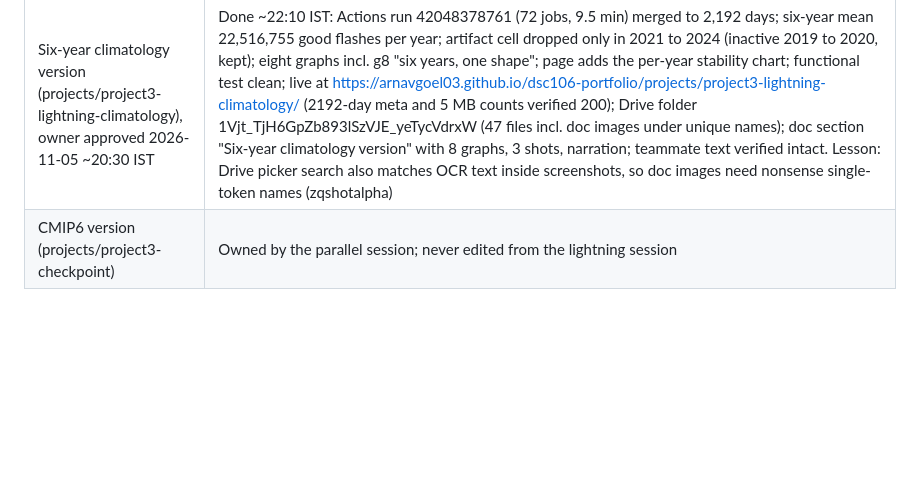
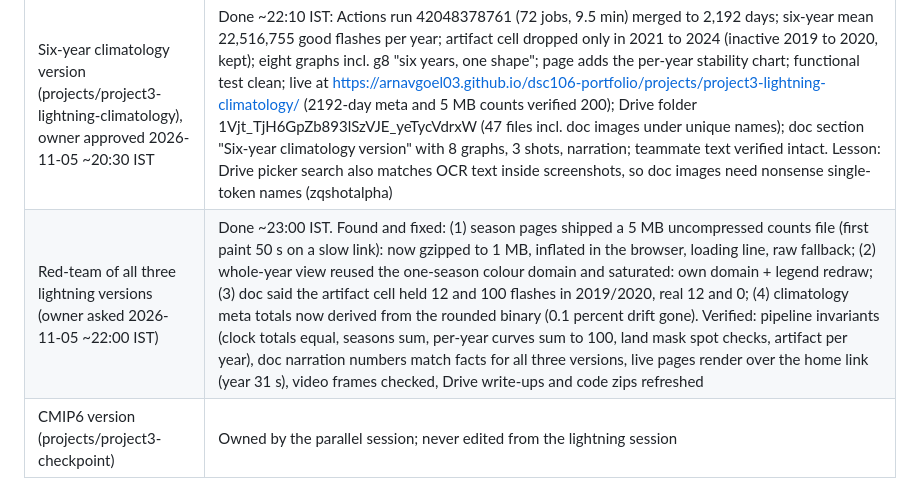
Before and after one commit to ArnavGoel03/dsc106-portfolio, a Markdown page: docs/QUEUE.md, the part around the change. GitHub-like rendering; blank space fills up the shorter version.

Commit message:
Queue: red-team pass over the three lightning versions recorded
Co-Authored-By: Claude Fable 5.1 <noreply@anthropic.com>

```diff
--- a/docs/QUEUE.md
+++ b/docs/QUEUE.md
@@ -13,4 +13,5 @@ Open rows are live; closed rows are struck through with a date and what closed t
 | Lightning: push to GitHub Pages | ~~Not pushed~~ 2026-11-05 14:20 IST: pushed 8f3aea2, live at https://arnavgoel03.github.io/dsc106-portfolio/projects/project3-lightning/ (all assets 200). Full build pushed (a9bcf62), 92-day data verified live |
 | One-year lightning version (projects/project3-lightning-year), owner asked 2026-11-05 ~19:00 IST, keep all versions and compare | Built 2026-11-05 ~19:30 IST: Actions run 42037618520 fetched all 12 months in 3 min (owner approved), merged to 366 days / 22,109,881 good flashes; 7 graphs, cards, narration 118.4 s, silent video, season toggle page; functional test clean. Findings: land 4 PM, ocean 4 AM (6 AM in DJF/MAM, 3 AM in JJA/SON), Maracaibo 3 AM, Plains 44% at night, SON is the busiest season. Pushed b2960f0, live at https://arnavgoel03.github.io/dsc106-portfolio/projects/project3-lightning-year/ (366-day data and 5 MB counts verified 200). Drive sibling folder "GLM lightning, full year 2024 - ... (season toggle)" (1MEvF_3aIrifckTnsYZMYWLidvOFSgPRa), 18 files verified. Cross-check: Actions Jun+Jul+Aug identical cell by cell to the local 92-day run (6,317,865 raw flashes, 26,480 files). Doc now has a second section "One-year version" (what changes, season switch rationale, findings, 7 graphs + 3 shots as *_year / *_yr Drive images, year narration) after the 92-day one; teammate text verified intact. WRITEUP-DRAFT.md and OWNER-CHECKLIST.md in the year folder and in its Drive folder (30 files). Open question put to the owner 2026-11-05 ~20:15 IST: extend to a 2019 to 2024 climatology via Actions (72 jobs) shipping the six-year mean plus per-year land/ocean curves |
 | Six-year climatology version (projects/project3-lightning-climatology), owner approved 2026-11-05 ~20:30 IST | Done ~22:10 IST: Actions run 42048378761 (72 jobs, 9.5 min) merged to 2,192 days; six-year mean 22,516,755 good flashes per year; artifact cell dropped only in 2021 to 2024 (inactive 2019 to 2020, kept); eight graphs incl. g8 "six years, one shape"; page adds the per-year stability chart; functional test clean; live at https://arnavgoel03.github.io/dsc106-portfolio/projects/project3-lightning-climatology/ (2192-day meta and 5 MB counts verified 200); Drive folder 1Vjt_TjH6GpZb893lSzVJE_yeTycVdrxW (47 files incl. doc images under unique names); doc section "Six-year climatology version" with 8 graphs, 3 shots, narration; teammate text verified intact. Lesson: Drive picker search also matches OCR text inside screenshots, so doc images need nonsense single-token names (zqshotalpha) |
+| Red-team of all three lightning versions (owner asked 2026-11-05 ~22:00 IST) | Done ~23:00 IST. Found and fixed: (1) season pages shipped a 5 MB uncompressed counts file (first paint 50 s on a slow link): now gzipped to 1 MB, inflated in the browser, loading line, raw fallback; (2) whole-year view reused the one-season colour domain and saturated: own domain + legend redraw; (3) doc said the artifact cell held 12 and 100 flashes in 2019/2020, real 12 and 0; (4) climatology meta totals now derived from the rounded binary (0.1 percent drift gone). Verified: pipeline invariants (clock totals equal, seasons sum, per-year curves sum to 100, land mask spot checks, artifact per year), doc narration numbers match facts for all three versions, live pages render over the home link (year 31 s), video frames checked, Drive write-ups and code zips refreshed |
 | CMIP6 version (projects/project3-checkpoint) | Owned by the parallel session; never edited from the lightning session |
```
